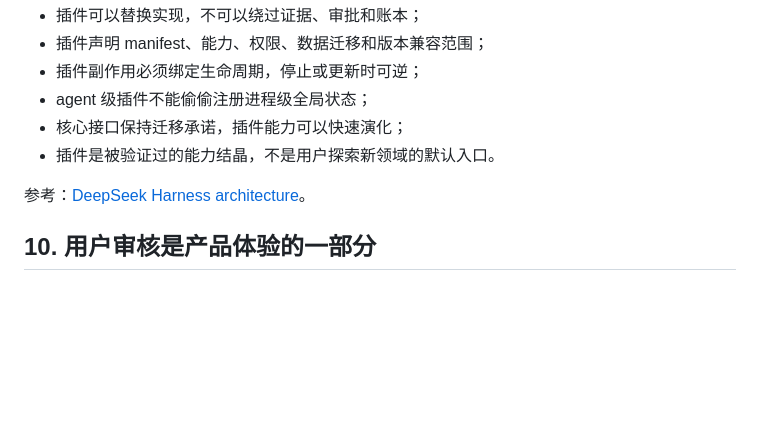
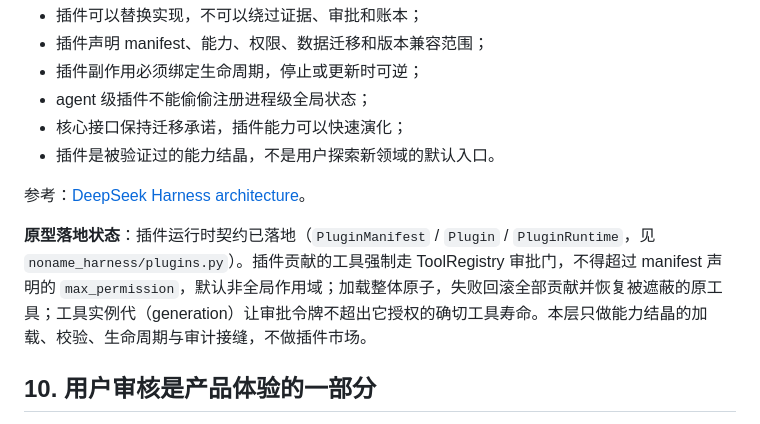
Before and after one commit to yuchenlogin/NoNameAgentHarness, a Markdown page: docs/architecture.md, the part around the change. Drawn GitHub-style; blank space fills up the shorter version.

```diff
--- a/docs/architecture.md
+++ b/docs/architecture.md
@@ -195,6 +195,8 @@ NoName 借鉴 DeepSeek Harness 的「一切能力都可替换」和事件溯源
 
 参考：[DeepSeek Harness architecture](https://github.com/deepseek-ai/DeepSeek-Harness/blob/HEAD/docs/architecture.md)。
 
+**原型落地状态**：插件运行时契约已落地（`PluginManifest` / `Plugin` / `PluginRuntime`，见 `noname_harness/plugins.py`）。插件贡献的工具强制走 ToolRegistry 审批门，不得超过 manifest 声明的 `max_permission`，默认非全局作用域；加载整体原子，失败回滚全部贡献并恢复被遮蔽的原工具；工具实例代（generation）让审批令牌不超出它授权的确切工具寿命。本层只做能力结晶的加载、校验、生命周期与审计接缝，不做插件市场。
+
 ## 10. 用户审核是产品体验的一部分
 
 记忆污染不是弹窗可以解决的技术问题，而是用户是否理解「批准意味着什么」的问题。界面必须明确说明：
```
Also changed, not shown: CHANGELOG.md (+23 -0 lines).
